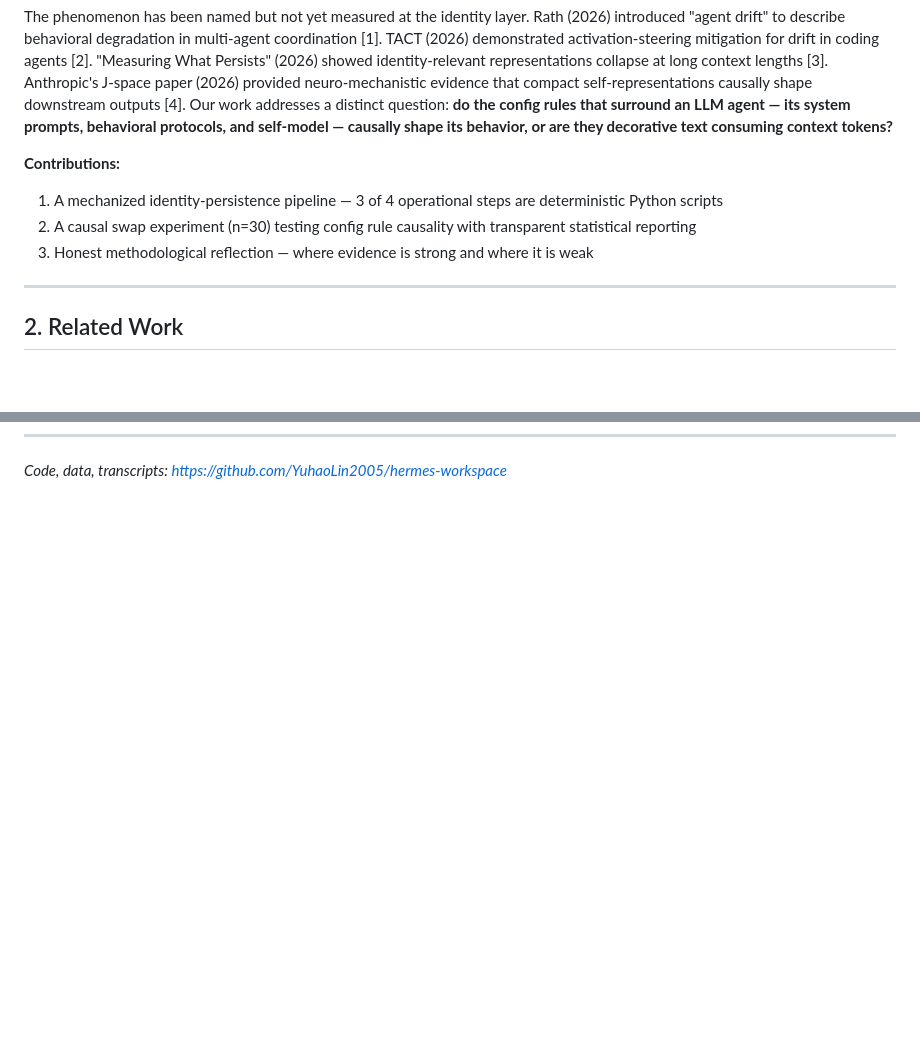
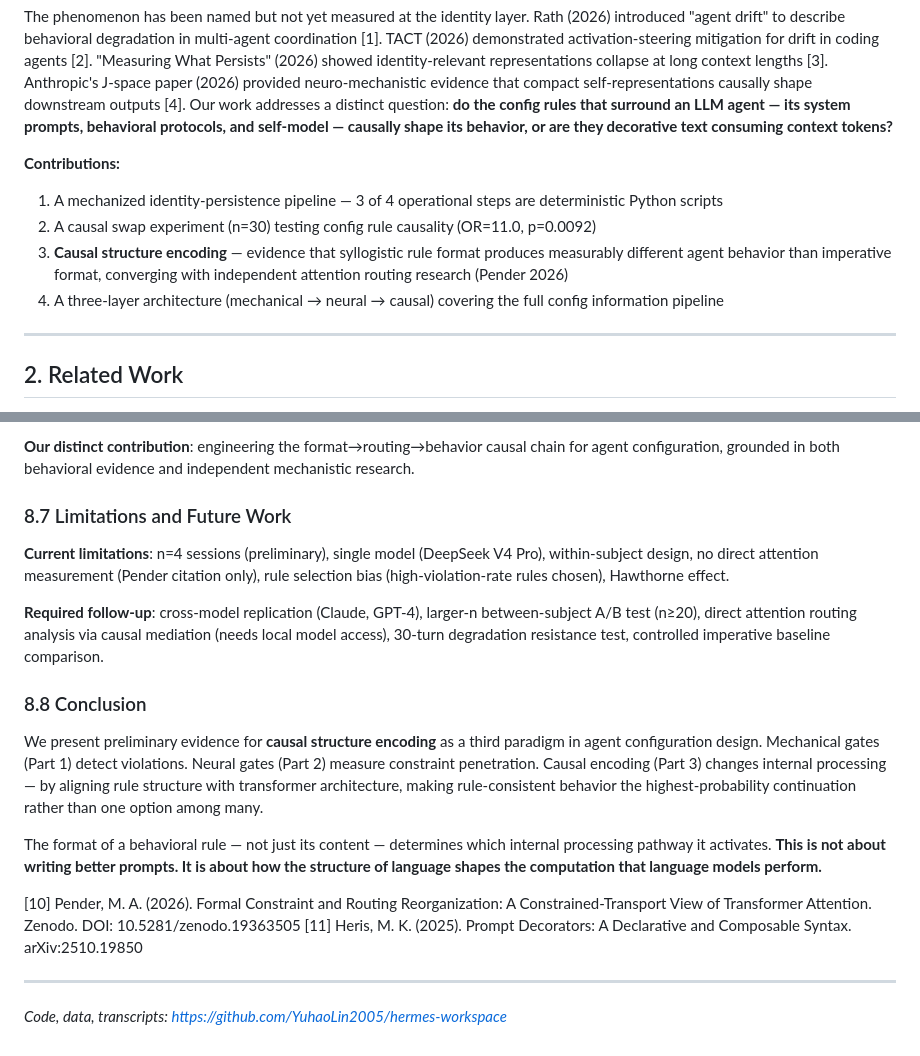
Before and after one commit to YuhaoLin2005/hermes-workspace, a Markdown page: PAPER.md, 2 parts joined by grey strips. Rendered like a GitHub page; blank space fills up the shorter version.

```diff
--- a/PAPER.md
+++ b/PAPER.md
@@ -23,8 +23,9 @@ The phenomenon has been named but not yet measured at the identity layer. Rath (
 
 **Contributions:**
 1. A mechanized identity-persistence pipeline — 3 of 4 operational steps are deterministic Python scripts
-2. A causal swap experiment (n=30) testing config rule causality with transparent statistical reporting
-3. Honest methodological reflection — where evidence is strong and where it is weak
+2. A causal swap experiment (n=30) testing config rule causality (OR=11.0, p=0.0092)
+3. **Causal structure encoding** — evidence that syllogistic rule format produces measurably different agent behavior than imperative format, converging with independent attention routing research (Pender 2026)
+4. A three-layer architecture (mechanical → neural → causal) covering the full config information pipeline
 
 ---
 
@@ -189 +248,19 @@ LLM agents change over time. Config rules shape that change — measurably, dire
+**Our distinct contribution**: engineering the format→routing→behavior causal chain for agent configuration, grounded in both behavioral evidence and independent mechanistic research.
+
+### 8.7 Limitations and Future Work
+
+**Current limitations**: n=4 sessions (preliminary), single model (DeepSeek V4 Pro), within-subject design, no direct attention measurement (Pender citation only), rule selection bias (high-violation-rate rules chosen), Hawthorne effect.
+
+**Required follow-up**: cross-model replication (Claude, GPT-4), larger-n between-subject A/B test (n≥20), direct attention routing analysis via causal mediation (needs local model access), 30-turn degradation resistance test, controlled imperative baseline comparison.
+
+### 8.8 Conclusion
+
+We present preliminary evidence for **causal structure encoding** as a third paradigm in agent configuration design. Mechanical gates (Part 1) detect violations. Neural gates (Part 2) measure constraint penetration. Causal encoding (Part 3) changes internal processing — by aligning rule structure with transformer architecture, making rule-consistent behavior the highest-probability continuation rather than one option among many.
+
+The format of a behavioral rule — not just its content — determines which internal processing pathway it activates. **This is not about writing better prompts. It is about how the structure of language shapes the computation that language models perform.**
+
+[10] Pender, M. A. (2026). Formal Constraint and Routing Reorganization: A Constrained-Transport View of Transformer Attention. Zenodo. DOI: 10.5281/zenodo.19363505
+[11] Heris, M. K. (2025). Prompt Decorators: A Declarative and Composable Syntax. arXiv:2510.19850
+
+---
 *Code, data, transcripts: https://github.com/YuhaoLin2005/hermes-workspace*
```
Also changed, not shown: other parts of PAPER.md (+59 -1 lines).
